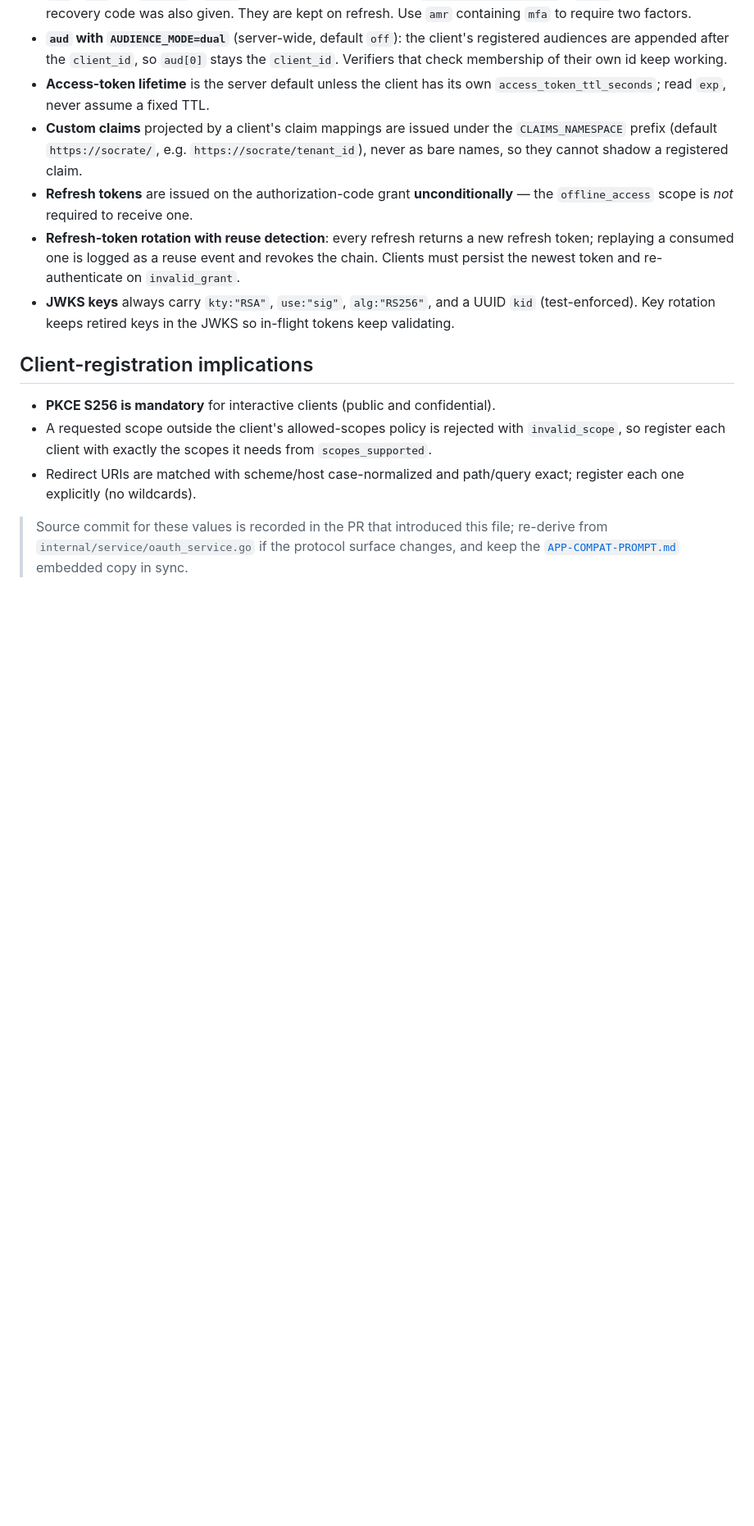
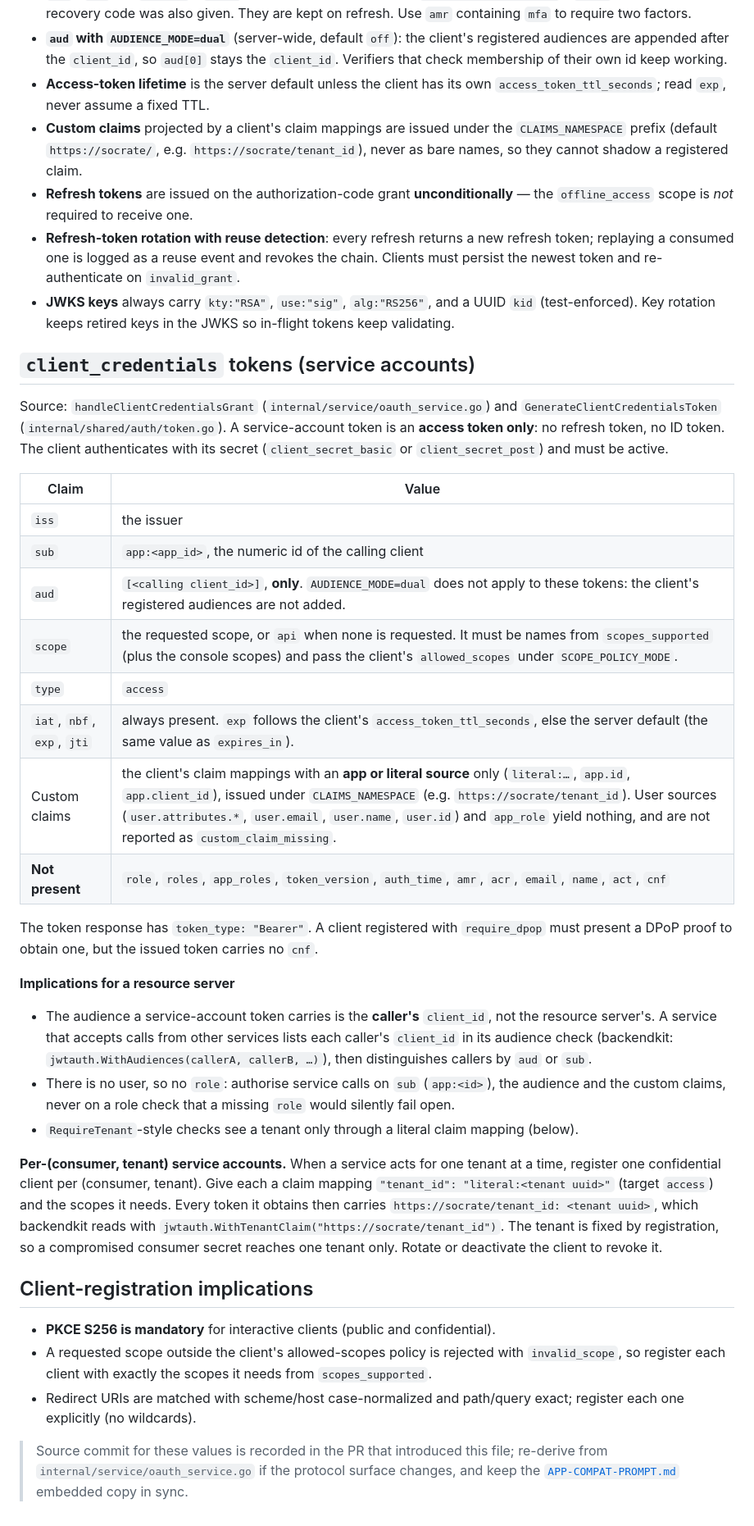
Before and after one commit to ovander/go-oauth2, a Markdown page: deploy/migration/SOCRATE-V1.3.0-OP-CONTRACT.md, the part around the change. Shown at 82% size. Rendered like a GitHub page; blank space fills up the shorter version.

Commit message:
docs: claim set of a client_credentials token in the OP contract
Derived from handleClientCredentialsGrant and GenerateClientCredentialsToken:
what a service-account token carries and never carries, what that means for
a resource server, and the per-(consumer, tenant) pattern with a literal
tenant mapping.

Closes #322.

Co-Authored-By: Claude Opus 5.5 <noreply@anthropic.com>
Claude-Session: https://claude.ai/code/session_01GKRxaeYxyDhmt42cehLsGA

```diff
--- a/deploy/migration/SOCRATE-V1.3.0-OP-CONTRACT.md
+++ b/deploy/migration/SOCRATE-V1.3.0-OP-CONTRACT.md
@@ -94,6 +94,44 @@ Source: `internal/shared/auth/token.go`, `internal/shared/auth/keys*.go`,
   `kid` (test-enforced). Key rotation keeps retired keys in the JWKS so in-flight
   tokens keep validating.
 
+## `client_credentials` tokens (service accounts)
+
+Source: `handleClientCredentialsGrant` (`internal/service/oauth_service.go`) and
+`GenerateClientCredentialsToken` (`internal/shared/auth/token.go`). A service-account token is an
+**access token only**: no refresh token, no ID token. The client authenticates with its secret
+(`client_secret_basic` or `client_secret_post`) and must be active.
+
+| Claim | Value |
+|---|---|
+| `iss` | the issuer |
+| `sub` | `app:<app_id>`, the numeric id of the calling client |
+| `aud` | `[<calling client_id>]`, **only**. `AUDIENCE_MODE=dual` does not apply to these tokens: the client's registered audiences are not added. |
+| `scope` | the requested scope, or `api` when none is requested. It must be names from `scopes_supported` (plus the console scopes) and pass the client's `allowed_scopes` under `SCOPE_POLICY_MODE`. |
+| `type` | `access` |
+| `iat`, `nbf`, `exp`, `jti` | always present. `exp` follows the client's `access_token_ttl_seconds`, else the server default (the same value as `expires_in`). |
+| Custom claims | the client's claim mappings with an **app or literal source** only (`literal:…`, `app.id`, `app.client_id`), issued under `CLAIMS_NAMESPACE` (e.g. `https://socrate/tenant_id`). User sources (`user.attributes.*`, `user.email`, `user.name`, `user.id`) and `app_role` yield nothing, and are not reported as `custom_claim_missing`. |
+| **Not present** | `role`, `roles`, `app_roles`, `token_version`, `auth_time`, `amr`, `acr`, `email`, `name`, `act`, `cnf` |
+
+The token response has `token_type: "Bearer"`. A client registered with `require_dpop` must
+present a DPoP proof to obtain one, but the issued token carries no `cnf`.
+
+**Implications for a resource server**
+
+- The audience a service-account token carries is the **caller's** `client_id`, not the resource
+  server's. A service that accepts calls from other services lists each caller's `client_id` in
+  its audience check (backendkit: `jwtauth.WithAudiences(callerA, callerB, …)`), then
+  distinguishes callers by `aud` or `sub`.
+- There is no user, so no `role`: authorise service calls on `sub` (`app:<id>`), the audience and
+  the custom claims, never on a role check that a missing `role` would silently fail open.
+- `RequireTenant`-style checks see a tenant only through a literal claim mapping (below).
+
+**Per-(consumer, tenant) service accounts.** When a service acts for one tenant at a time,
+register one confidential client per (consumer, tenant). Give each a claim mapping
+`"tenant_id": "literal:<tenant uuid>"` (target `access`) and the scopes it needs. Every token it
+obtains then carries `https://socrate/tenant_id: <tenant uuid>`, which backendkit reads with
+`jwtauth.WithTenantClaim("https://socrate/tenant_id")`. The tenant is fixed by registration, so a
+compromised consumer secret reaches one tenant only. Rotate or deactivate the client to revoke it.
+
 ## Client-registration implications
 
 - **PKCE S256 is mandatory** for interactive clients (public and confidential).
```
Also changed, not shown: CHANGELOG.md (+10 -0 lines).
